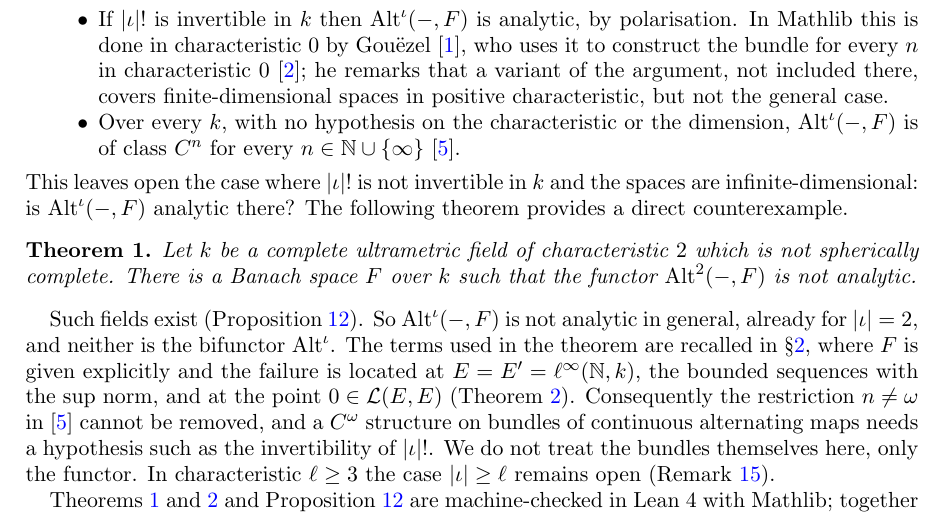
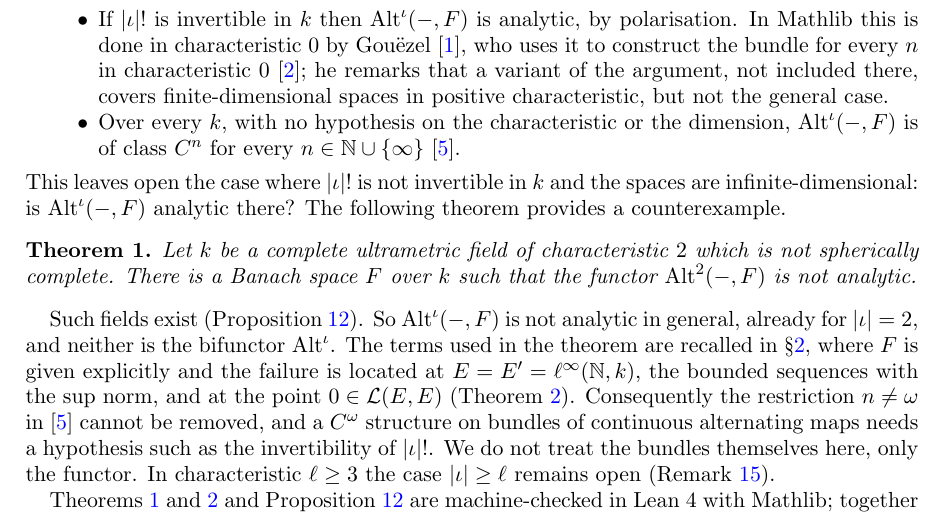
Before and after one commit to Deicyde/alternating-analytic-counterexample, a LaTeX problem sheet (paper/counterexample.tex): part of page 2 of 8, cut so that both start at the same text. Compiled offline with pdfLaTeX.

Commit message:
paper: drop 'direct'

```diff
--- a/paper/counterexample.tex
+++ b/paper/counterexample.tex
@@ -85,7 +85,7 @@ spaces in positive characteristic, but not the general case.
 $n\in\N\cup\{\infty\}$~\cite{PR}.
 \end{itemize}
 This leaves open the case where $\abs\iota!$ is not invertible in $\kk$ and the spaces are infinite-dimensional: is
-$\Alt^\iota(-,F)$ analytic there? The following theorem provides a direct counterexample.
+$\Alt^\iota(-,F)$ analytic there? The following theorem provides a counterexample.
 
 \begin{theorem}\label{thm:false}
 Let $\kk$ be a complete ultrametric field of characteristic $2$ which is not spherically complete. There is a Banach
```
Also changed, not shown: paper/counterexample.pdf.
